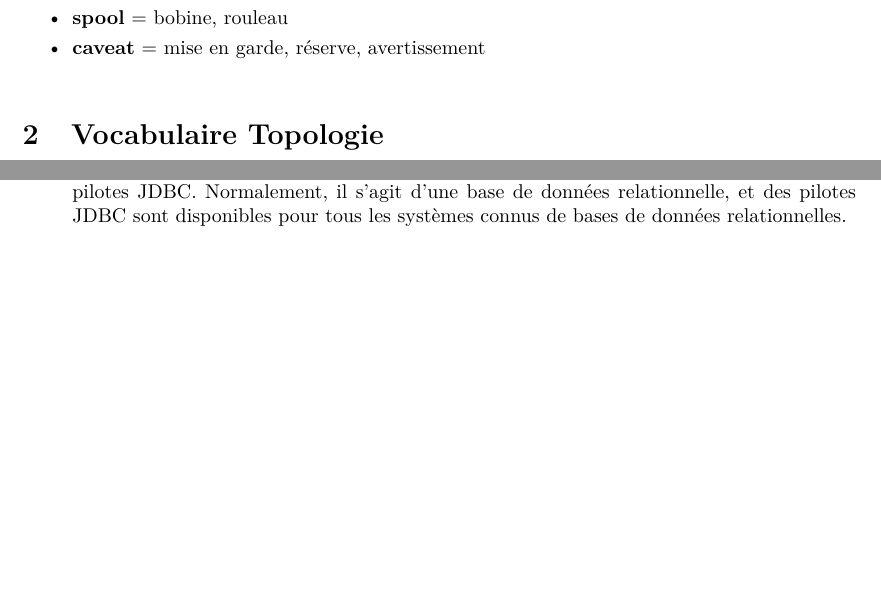
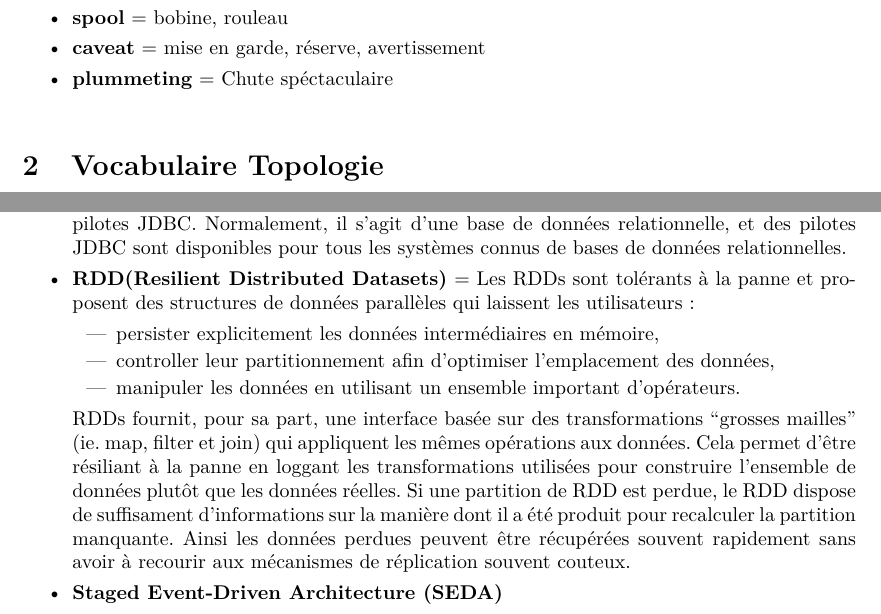
Before and after one commit to wolusien/Data-Analysis, a LaTeX document (vocabulaire_anglais.tex): two parts of pages 2 and 4 of 4, joined at a grey line, cut so that both start at the same text, the shorter picture padded with empty space. Compiled offline with pdfLaTeX.

Commit message:
Add files via upload

```diff
--- a/vocabulaire_anglais.tex
+++ b/vocabulaire_anglais.tex
@@ -69,6 +69,7 @@
 	\item \textbf{sink} = évier, lavabo
 	\item \textbf{spool} = bobine, rouleau
 	\item \textbf{caveat} = mise en garde, réserve, avertissement
+	\item \textbf{plummeting} = Chute spéctaculaire
 	\\
 \end{itemize}
 
@@ -113,5 +114,13 @@
 	\item \textbf{Fan out} = \textbf{\textit{Fan out}} is the term for delivering events from one source to multiple channels, so they reach multiple sinks.
 	\item \textbf{RDBMS(Relational Database Management System)} = \textbf{Système de gestion de base de données relationelle}
 	\item \textbf{JDBC(Java Database Connectivity}) = Interface de programmation pour les programmes utilisant la plateforme Java. Elle permet aux applications Java d'accéder par le biais d'une interface commune à des sources de données pour lesquelles il existe des pilotes JDBC. Normalement, il s'agit d'une base de données relationnelle, et des pilotes JDBC sont disponibles pour tous les systèmes connus de bases de données relationnelles.
-	\end{itemize}
+	\item \textbf{RDD(Resilient Distributed Datasets)} =  Les RDDs sont tolérants à la panne et proposent des structures de données parallèles qui laissent les utilisateurs :
+		\begin{itemize}
+    		\item persister explicitement les données intermédiaires en mémoire,
+    		\item controller leur partitionnement afin d’optimiser l’emplacement des données,
+    		\item manipuler les données en utilisant un ensemble important d’opérateurs.
+		\end{itemize}
+		RDDs fournit, pour sa part, une interface basée sur des transformations “grosses mailles” (ie. map, filter et join) qui appliquent les mêmes opérations aux données. Cela permet d’être résiliant à la panne en loggant les transformations utilisées pour construire l’ensemble de données plutôt que les données réelles. Si une partition de RDD est perdue, le RDD dispose de suffisament d’informations sur la manière dont il a été produit pour recalculer la partition manquante. Ainsi les données perdues peuvent être récupérées souvent rapidement sans avoir à recourir aux mécanismes de réplication souvent couteux.
+\item \textbf{Staged Event-Driven Architecture (SEDA)}
+\end{itemize}
 \end{document}
```
Also changed, not shown: vocabulaire_anglais.pdf, 1 other file.
